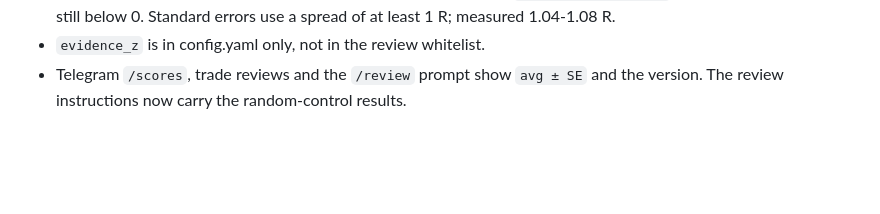
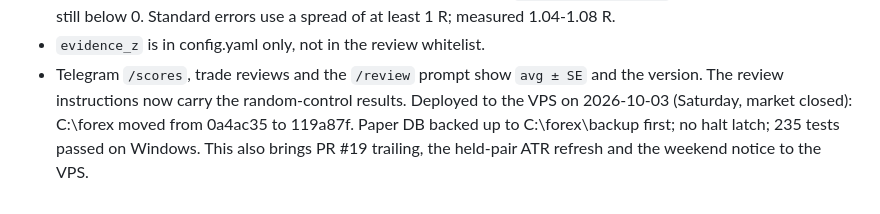
Before and after one commit to iamarasinghe96/forex, a Markdown page: BUILD_PROGRESS.md, the part around the change. Rendered like a GitHub page; blank space fills up the shorter version.

Commit message:
Record VPS deployment of 119a87f
Co-Authored-By: Claude Opus 5.5 <noreply@anthropic.com>
Claude-Session: https://claude.ai/code/session_01BMHMR4YX1HTYYAzbX1D5Ad

```diff
--- a/BUILD_PROGRESS.md
+++ b/BUILD_PROGRESS.md
@@ -665,3 +665,6 @@ Learning loop:
 - `evidence_z` is in config.yaml only, not in the review whitelist.
 - Telegram `/scores`, trade reviews and the `/review` prompt show `avg ± SE` and the version.
   The review instructions now carry the random-control results.
+Deployed to the VPS on 2026-10-03 (Saturday, market closed): C:\forex moved from 0a4ac35 to
+119a87f. Paper DB backed up to C:\forex\backup first; no halt latch; 235 tests passed on Windows.
+This also brings PR #19 trailing, the held-pair ATR refresh and the weekend notice to the VPS.
```
